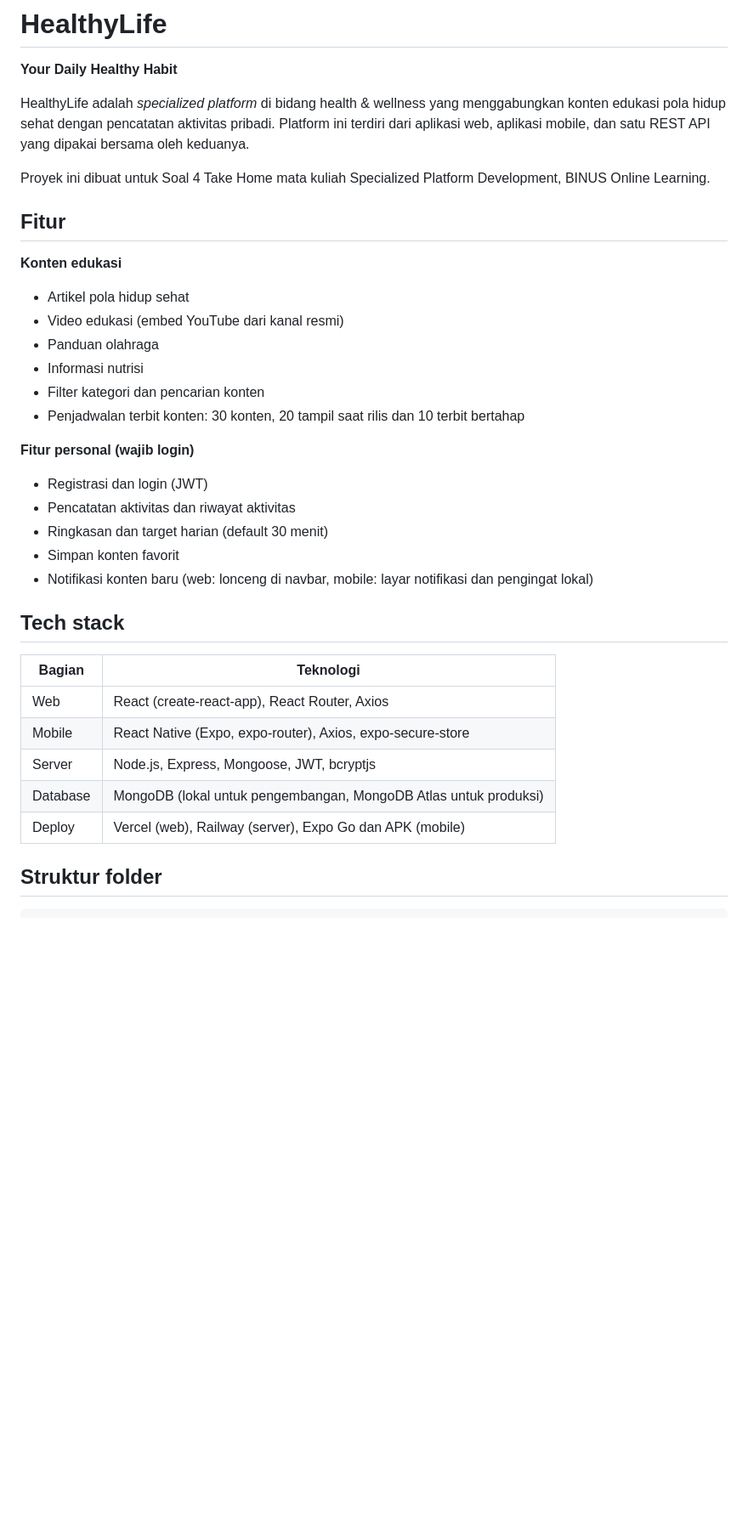
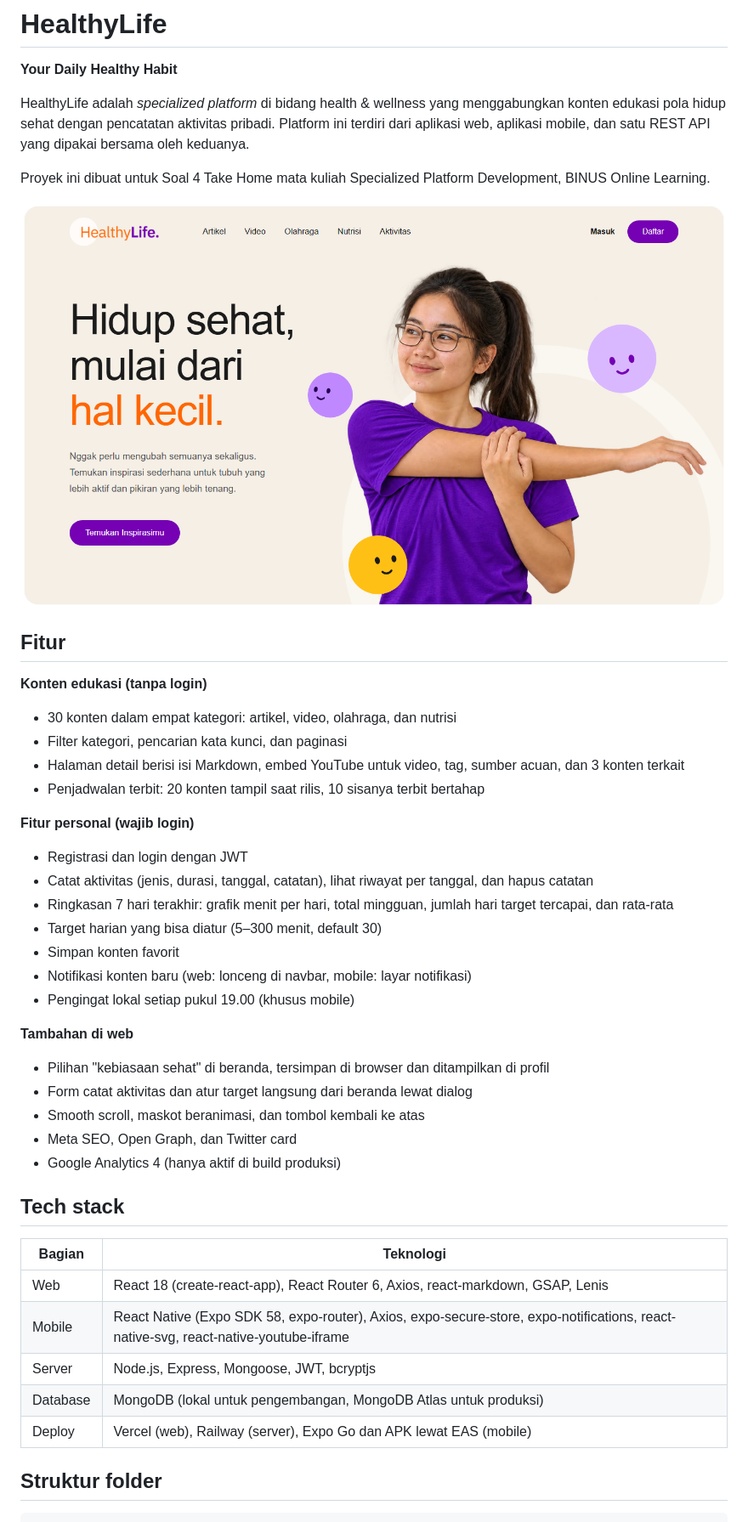
Before and after one commit to cendysaputra/healthylife, a Markdown page: README.md, the part around one of its changes. Shown at 85% size. Drawn GitHub-style; pictures changed too: docs/screenshots/hero-desktop.png (added); blank space fills up the shorter version.

```diff
--- a/README.md
+++ b/README.md
@@ -6,32 +6,41 @@ HealthyLife adalah *specialized platform* di bidang health & wellness yang mengg
 
 Proyek ini dibuat untuk Soal 4 Take Home mata kuliah Specialized Platform Development, BINUS Online Learning.
 
+![Hero HealthyLife versi desktop](docs/screenshots/hero-desktop.png)
+
 ## Fitur
 
-**Konten edukasi**
-- Artikel pola hidup sehat
-- Video edukasi (embed YouTube dari kanal resmi)
-- Panduan olahraga
-- Informasi nutrisi
-- Filter kategori dan pencarian konten
-- Penjadwalan terbit konten: 30 konten, 20 tampil saat rilis dan 10 terbit bertahap
+**Konten edukasi (tanpa login)**
+- 30 konten dalam empat kategori: artikel, video, olahraga, dan nutrisi
+- Filter kategori, pencarian kata kunci, dan paginasi
+- Halaman detail berisi isi Markdown, embed YouTube untuk video, tag, sumber acuan, dan 3 konten terkait
+- Penjadwalan terbit: 20 konten tampil saat rilis, 10 sisanya terbit bertahap
 
 **Fitur personal (wajib login)**
-- Registrasi dan login (JWT)
-- Pencatatan aktivitas dan riwayat aktivitas
-- Ringkasan dan target harian (default 30 menit)
+- Registrasi dan login dengan JWT
+- Catat aktivitas (jenis, durasi, tanggal, catatan), lihat riwayat per tanggal, dan hapus catatan
+- Ringkasan 7 hari terakhir: grafik menit per hari, total mingguan, jumlah hari target tercapai, dan rata-rata
+- Target harian yang bisa diatur (5–300 menit, default 30)
 - Simpan konten favorit
-- Notifikasi konten baru (web: lonceng di navbar, mobile: layar notifikasi dan pengingat lokal)
+- Notifikasi konten baru (web: lonceng di navbar, mobile: layar notifikasi)
+- Pengingat lokal setiap pukul 19.00 (khusus mobile)
+
+**Tambahan di web**
+- Pilihan "kebiasaan sehat" di beranda, tersimpan di browser dan ditampilkan di profil
+- Form catat aktivitas dan atur target langsung dari beranda lewat dialog
+- Smooth scroll, maskot beranimasi, dan tombol kembali ke atas
+- Meta SEO, Open Graph, dan Twitter card
+- Google Analytics 4 (hanya aktif di build produksi)
 
 ## Tech stack
 
 | Bagian | Teknologi |
 |---|---|
-| Web | React (create-react-app), React Router, Axios |
-| Mobile | React Native (Expo, expo-router), Axios, expo-secure-store |
+| Web | React 18 (create-react-app), React Router 6, Axios, react-markdown, GSAP, Lenis |
+| Mobile | React Native (Expo SDK 58, expo-router), Axios, expo-secure-store, expo-notifications, react-native-svg, react-native-youtube-iframe |
 | Server | Node.js, Express, Mongoose, JWT, bcryptjs |
 | Database | MongoDB (lokal untuk pengembangan, MongoDB Atlas untuk produksi) |
-| Deploy | Vercel (web), Railway (server), Expo Go dan APK (mobile) |
+| Deploy | Vercel (web), Railway (server), Expo Go dan APK lewat EAS (mobile) |
 
 ## Struktur folder
 
```
Also changed, not shown: other parts of README.md (+86 -10 lines), 2 other files.
